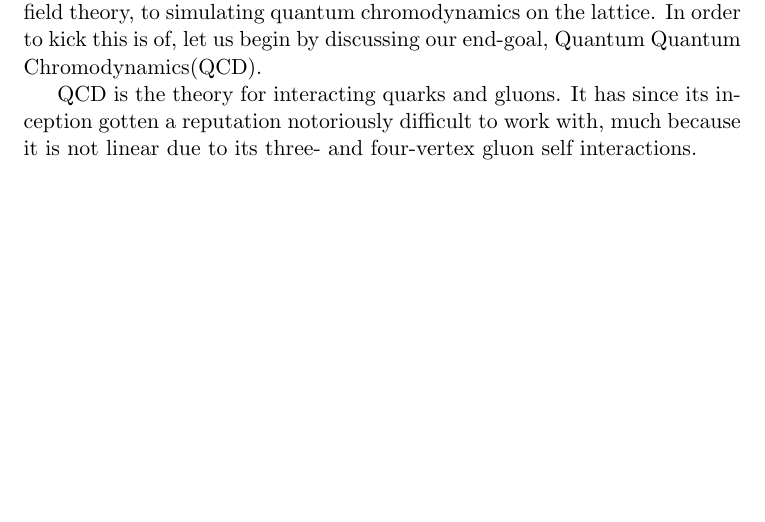
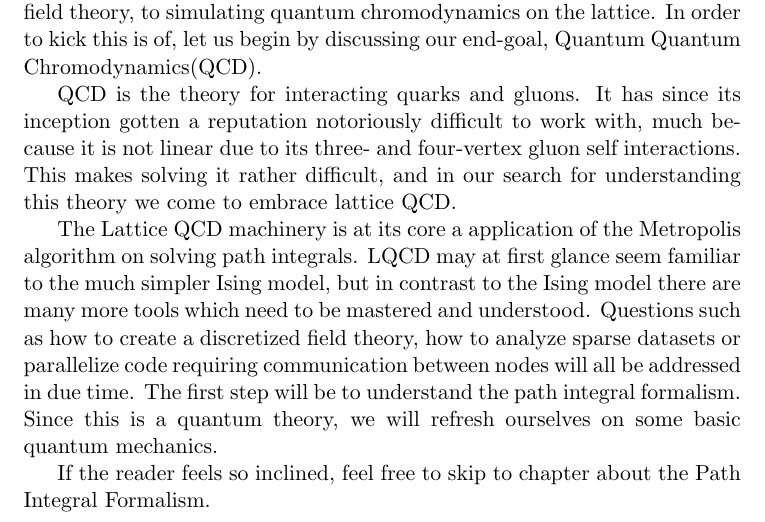
Before and after one commit to hmvege/LQCDIntroPaper, a LaTeX paper (doc/LQCDIntroPaper.tex, which reads doc/introduction/introduction.tex): part of page 1 of 2 before the commit and part of page 1 of 3 after it, cut so that both start at the same text, the shorter picture padded with empty space. Compiled offline with pdfLaTeX.

Commit message:
Updated introduction. THink it is complete.

```diff
--- a/doc/introduction/introduction.tex
+++ b/doc/introduction/introduction.tex
@@ -1,3 +1,7 @@
 The aim of this paper is to give a hand-on introduction to the how one can go from a rudimentary understanding of quantum mechanics and quantum field theory, to simulating quantum chromodynamics on the lattice. In order to kick this is of, let us begin by discussing our end-goal, Quantum Quantum Chromodynamics(QCD).
 
-QCD is the theory for interacting quarks and gluons. It has since its inception gotten a reputation notoriously difficult to work with, much because it is not linear due to its three- and four-vertex gluon self interactions.
+QCD is the theory for interacting quarks and gluons. It has since its inception gotten a reputation notoriously difficult to work with, much because it is not linear due to its three- and four-vertex gluon self interactions. This makes solving it rather difficult, and in our search for understanding this theory we come to embrace lattice QCD.
+
+The Lattice QCD machinery is at its core a application of the Metropolis algorithm on solving path integrals. LQCD may at first glance seem familiar to the much simpler Ising model, but in contrast to the Ising model there are many more tools which need to be mastered and understood. Questions such as how to create a discretized field theory, how to analyze sparse datasets or parallelize code requiring communication between nodes will all be addressed in due time. The first step will be to understand the path integral formalism. Since this is a quantum theory, we will refresh ourselves on some basic quantum mechanics.
+
+If the reader feels so inclined, feel free to skip to chapter about the Path Integral Formalism.
```
Also changed, not shown: doc/LQCDIntroPaper.pdf.
